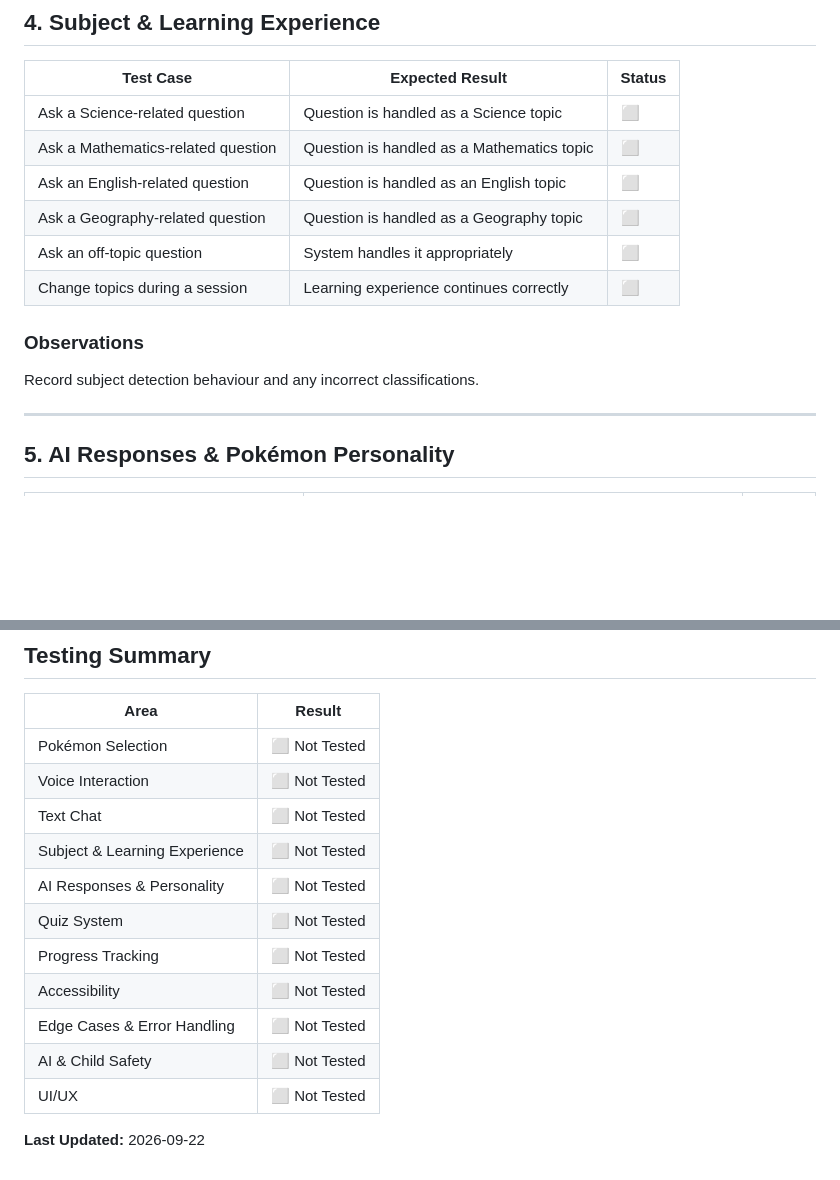
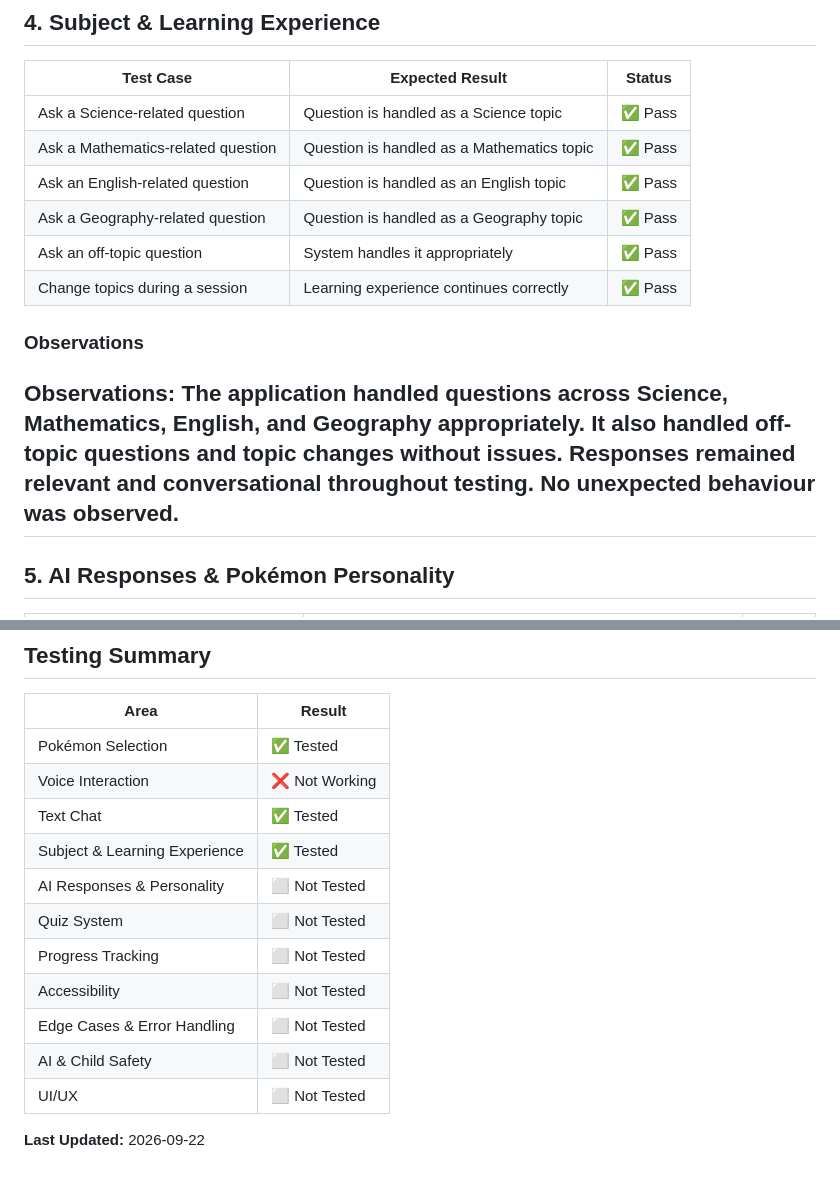
Before and after one commit to dkrnr/pokelearnz, a Markdown page: QA_TESTING.md, 2 parts joined by grey strips. GitHub-like rendering; blank space fills up the shorter version.

```diff
--- a/QA_TESTING.md
+++ b/QA_TESTING.md
@@ -64,17 +68,16 @@ Record response quality, errors, delays, or unexpected behaviour.
 
 | Test Case                          | Expected Result                            | Status |
 | ---------------------------------- | ------------------------------------------ | ------ |
-| Ask a Science-related question     | Question is handled as a Science topic     | ⬜      |
-| Ask a Mathematics-related question | Question is handled as a Mathematics topic | ⬜      |
-| Ask an English-related question    | Question is handled as an English topic    | ⬜      |
-| Ask a Geography-related question   | Question is handled as a Geography topic   | ⬜      |
-| Ask an off-topic question          | System handles it appropriately            | ⬜      |
-| Change topics during a session     | Learning experience continues correctly    | ⬜      |
+| Ask a Science-related question     | Question is handled as a Science topic     | ✅ Pass      |
+| Ask a Mathematics-related question | Question is handled as a Mathematics topic | ✅ Pass      |
+| Ask an English-related question    | Question is handled as an English topic    | ✅ Pass      |
+| Ask a Geography-related question   | Question is handled as a Geography topic   | ✅ Pass      |
+| Ask an off-topic question          | System handles it appropriately            | ✅ Pass      |
+| Change topics during a session     | Learning experience continues correctly    | ✅ Pass      |
 
 ### Observations
 
-Record subject detection behaviour and any incorrect classifications.
-
+Observations: The application handled questions across Science, Mathematics, English, and Geography appropriately. It also handled off-topic questions and topic changes without issues. Responses remained relevant and conversational throughout testing. No unexpected behaviour was observed.
 ---
 
 ## 5. AI Responses & Pokémon Personality
@@ -224,10 +227,10 @@ Record product, UX, accessibility, or testing recommendations here.
 
 | Area                          | Result       |
 | ----------------------------- | ------------ |
-| Pokémon Selection             | ⬜ Not Tested |
-| Voice Interaction             | ⬜ Not Tested |
-| Text Chat                     | ⬜ Not Tested |
-| Subject & Learning Experience | ⬜ Not Tested |
+| Pokémon Selection             | ✅ Tested      |
+| Voice Interaction             | ❌ Not Working |
+| Text Chat                     | ✅ Tested      |
+| Subject & Learning Experience | ✅ Tested      |
 | AI Responses & Personality    | ⬜ Not Tested |
 | Quiz System                   | ⬜ Not Tested |
 | Progress Tracking             | ⬜ Not Tested |
@@ -236,4 +239,5 @@ Record product, UX, accessibility, or testing recommendations here.
 | AI & Child Safety             | ⬜ Not Tested |
 | UI/UX                         | ⬜ Not Tested |
 
+
 **Last Updated:** 2026-09-22
```
Also changed, not shown: other parts of QA_TESTING.md (+30 -26 lines).
